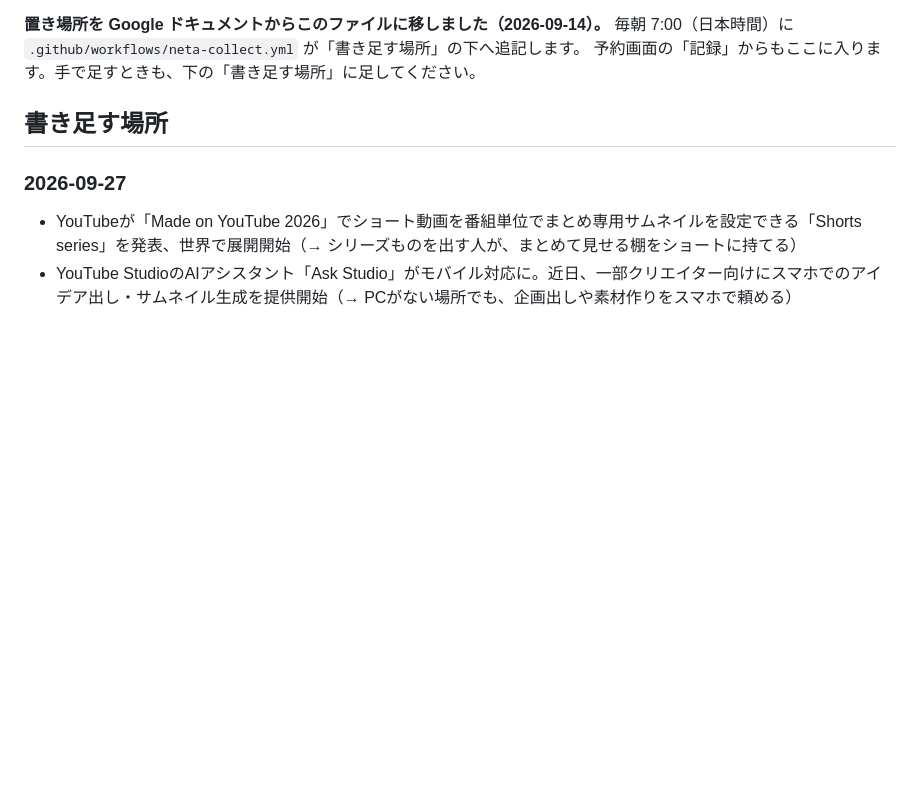
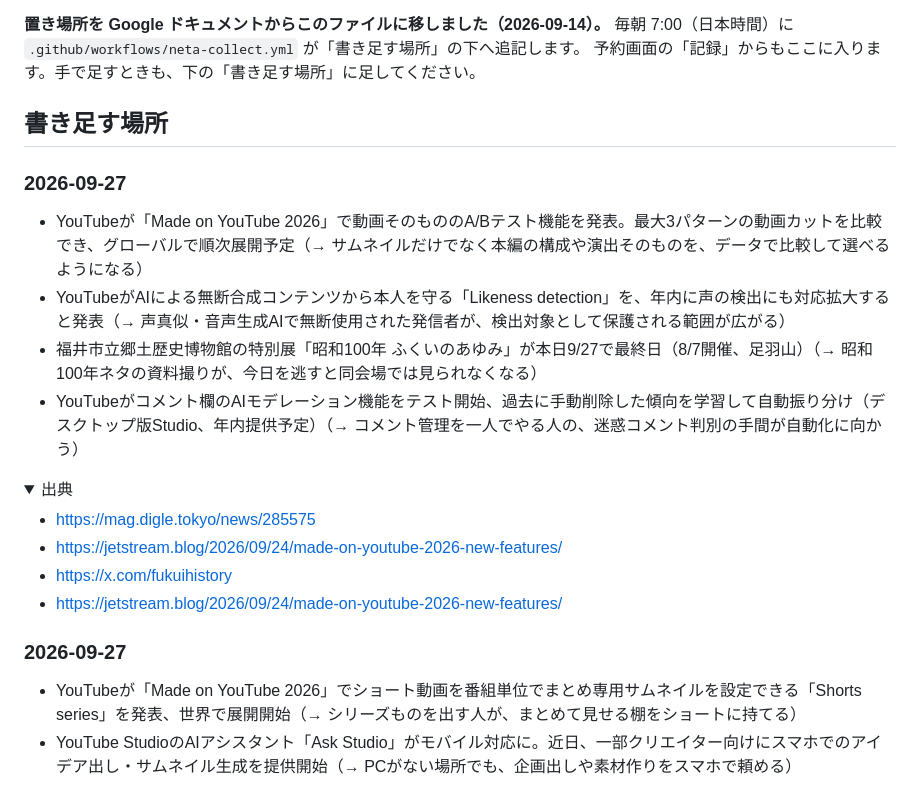
Before and after one commit to yasu29fr/yasu29fr, a Markdown page: neta/ネタ帳.md, the part around one of its changes. Drawn GitHub-style; folded sections open; blank space fills up the shorter version.

Commit message:
chore(neta): 2026-09-27 のぶんを追記

```diff
--- a/neta/ネタ帳.md
+++ b/neta/ネタ帳.md
@@ -10,3 +10,18 @@
 予約画面の「記録」からもここに入ります。手で足すときも、下の「書き足す場所」に足してください。
 
 ## 書き足す場所
+
+### 2026-09-27
+
+- YouTubeが「Made on YouTube 2026」で動画そのもののA/Bテスト機能を発表。最大3パターンの動画カットを比較でき、グローバルで順次展開予定（→ サムネイルだけでなく本編の構成や演出そのものを、データで比較して選べるようになる）
+- YouTubeがAIによる無断合成コンテンツから本人を守る「Likeness detection」を、年内に声の検出にも対応拡大すると発表（→ 声真似・音声生成AIで無断使用された発信者が、検出対象として保護される範囲が広がる）
+- 福井市立郷土歴史博物館の特別展「昭和100年 ふくいのあゆみ」が本日9/27で最終日（8/7開催、足羽山）（→ 昭和100年ネタの資料撮りが、今日を逃すと同会場では見られなくなる）
+- YouTubeがコメント欄のAIモデレーション機能をテスト開始、過去に手動削除した傾向を学習して自動振り分け（デスクトップ版Studio、年内提供予定）（→ コメント管理を一人でやる人の、迷惑コメント判別の手間が自動化に向かう）
+
+<details><summary>出典</summary>
+
+- https://mag.digle.tokyo/news/285575
+- https://jetstream.blog/2026/09/24/made-on-youtube-2026-new-features/
+- https://x.com/fukuihistory
+- https://jetstream.blog/2026/09/24/made-on-youtube-2026-new-features/
+
```
Also changed, not shown: other parts of neta/ネタ帳.md (+1 -0 lines).
